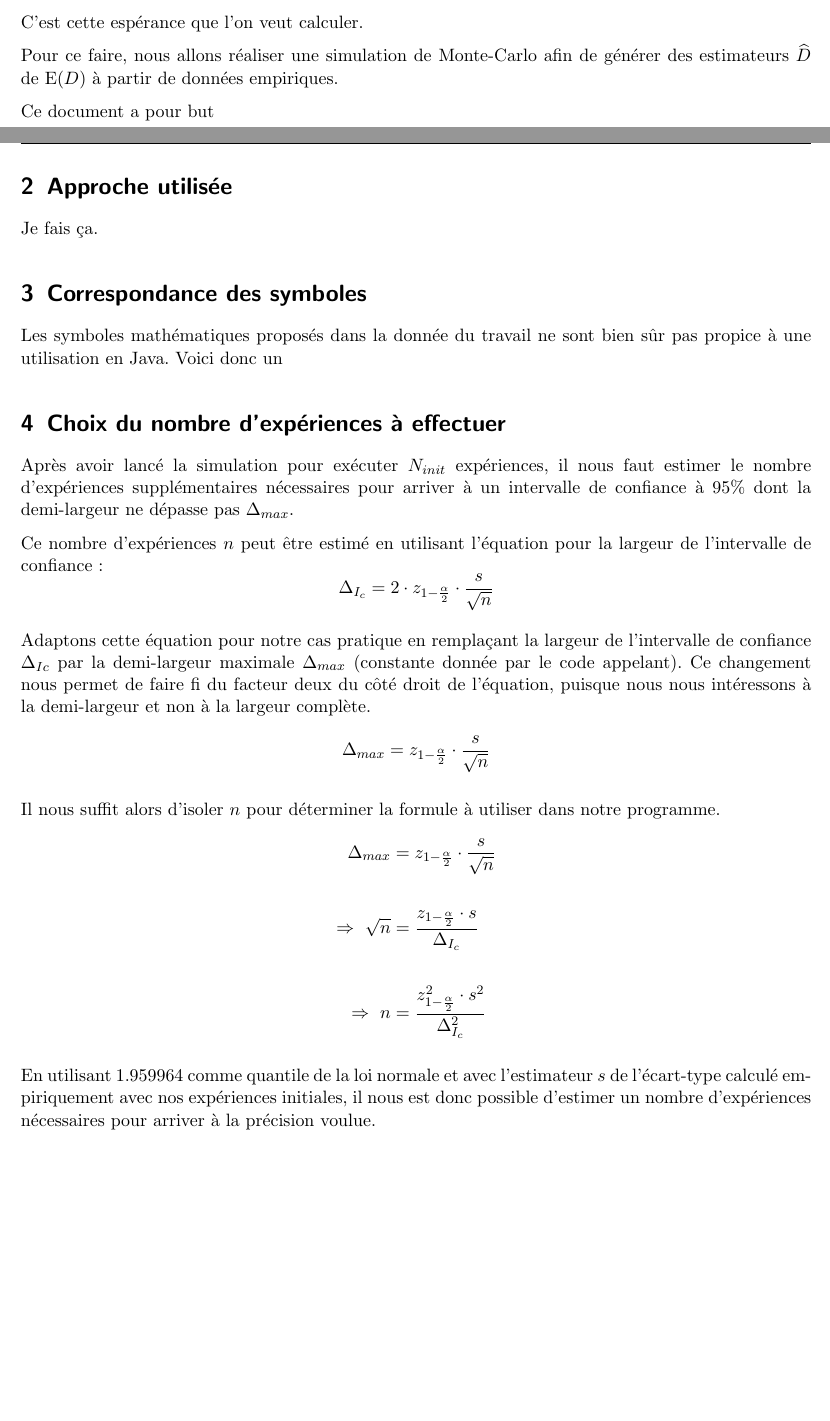
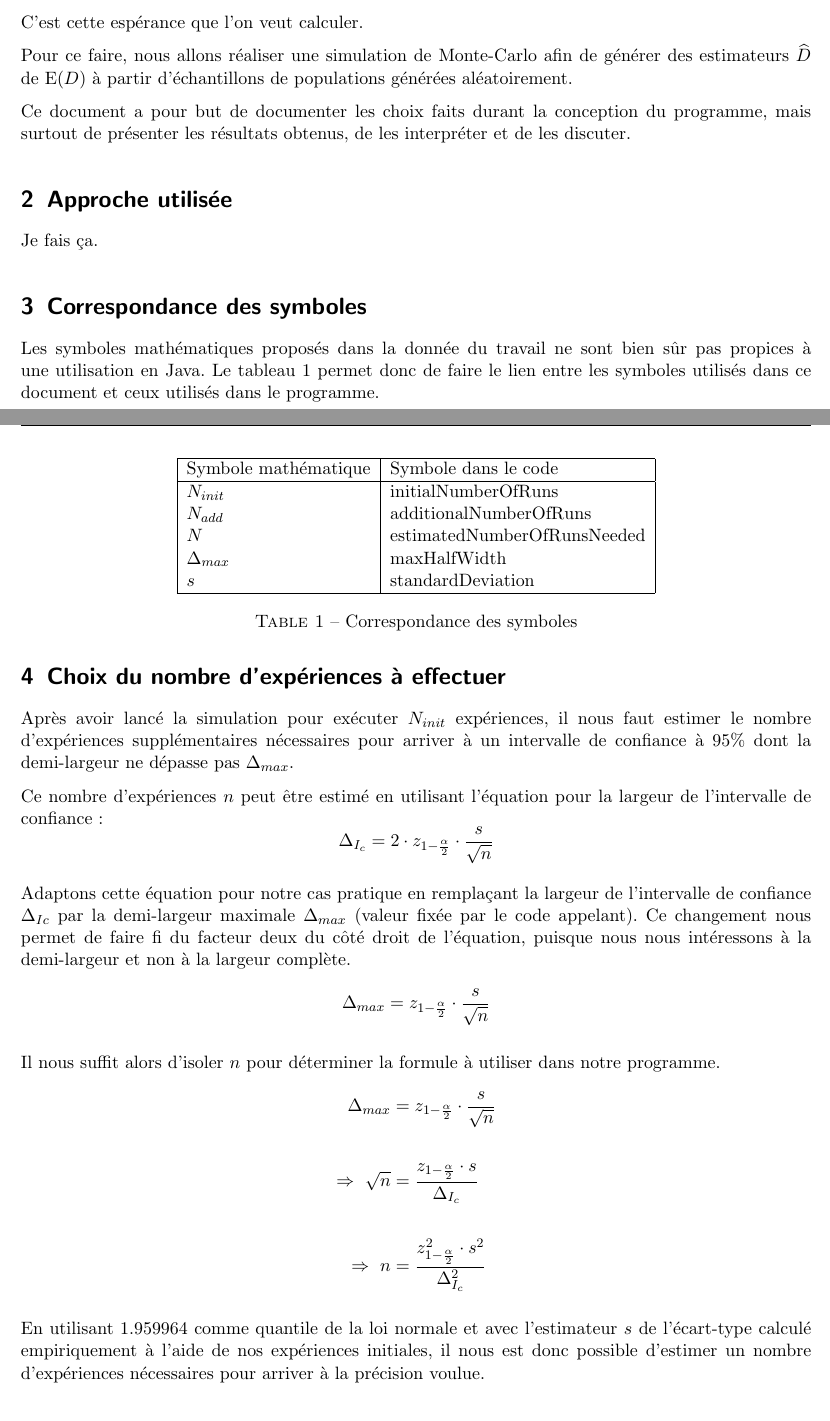
Before and after one commit to Laykel/SIO-TP2, a LaTeX document (report/SIO_TP2_Wachter_Luc.tex): two parts of pages 1 and 2 of 3, joined at a grey line, cut so that both start at the same text, the shorter picture padded with empty space. Compiled offline with pdfLaTeX.

```diff
--- a/report/SIO_TP2_Wachter_Luc.tex
+++ b/report/SIO_TP2_Wachter_Luc.tex
@@ -87,11 +87,9 @@
 \end{equation*}
 C'est cette espérance que l'on veut calculer.
 
-Pour ce faire, nous allons réaliser une simulation de Monte-Carlo afin de générer des estimateurs $\widehat{D}$ de $\text{E}(D)$ à partir de données empiriques.
+Pour ce faire, nous allons réaliser une simulation de Monte-Carlo afin de générer des estimateurs $\widehat{D}$ de $\text{E}(D)$ à partir d'échantillons de populations générées aléatoirement.
 
-Ce document a pour but
-
-\newpage
+Ce document a pour but de documenter les choix faits durant la conception du programme, mais surtout de présenter les résultats obtenus, de les interpréter et de les discuter.
 
 % Début Section ==================================================================
 \section{Approche utilisée}
@@ -101,7 +99,24 @@
 % Début Section ==================================================================
 \section{Correspondance des symboles}
 
-Les symboles mathématiques proposés dans la donnée du travail ne sont bien sûr pas propice à une utilisation en Java. Voici donc un
+Les symboles mathématiques proposés dans la donnée du travail ne sont bien sûr pas propices à une utilisation en Java. Le tableau \ref{table:correspondance} permet donc de faire le lien entre les symboles utilisés dans ce document et ceux utilisés dans le programme.
+
+\begin{table}
+  \centering
+  \begin{tabular}{|l|l|}
+    \hline
+    Symbole mathématique & Symbole dans le code \\
+    \hline
+    $N_{init}$ & initialNumberOfRuns \\
+    $N_{add}$ & additionalNumberOfRuns \\
+    $N$ & estimatedNumberOfRunsNeeded \\
+    $\Delta_{max}$ & maxHalfWidth \\
+    $s$ & standardDeviation \\
+    \hline
+  \end{tabular}
+  \caption{Correspondance des symboles}
+  \label{table:correspondance}
+\end{table}
 
 % Début Section ==================================================================
 \section{Choix du nombre d'expériences à effectuer}
@@ -113,7 +128,7 @@
   \Delta_{I_c} = 2\cdot z_{1-\frac{\alpha}{2}}\cdot \dfrac{s}{\sqrt{n}}
 \end{equation*}
 
-Adaptons cette équation pour notre cas pratique en remplaçant la largeur de l'intervalle de confiance $\Delta_{Ic}$ par la demi-largeur maximale $\Delta_{max}$ (constante donnée par le code appelant). Ce changement nous permet de faire fi du facteur deux du côté droit de l'équation, puisque nous nous intéressons à la demi-largeur et non à la largeur complète.
+Adaptons cette équation pour notre cas pratique en remplaçant la largeur de l'intervalle de confiance $\Delta_{Ic}$ par la demi-largeur maximale $\Delta_{max}$ (valeur fixée par le code appelant). Ce changement nous permet de faire fi du facteur deux du côté droit de l'équation, puisque nous nous intéressons à la demi-largeur et non à la largeur complète.
 \begin{equation*}
   \Delta_{max} = z_{1-\frac{\alpha}{2}}\cdot \dfrac{s}{\sqrt{n}}
 \end{equation*}
@@ -125,7 +140,7 @@
   \Rightarrow \ n &= \dfrac{z_{1-\frac{\alpha}{2}}^2\cdot s^2}{\Delta_{I_c}^2}
 \end{align*}
 
-En utilisant $1.959964$ comme quantile de la loi normale et avec l'estimateur $s$ de l'écart-type calculé empiriquement avec nos expériences initiales, il nous est donc possible d'estimer un nombre d'expériences nécessaires pour arriver à la précision voulue.
+En utilisant $1.959964$ comme quantile de la loi normale et avec l'estimateur $s$ de l'écart-type calculé empiriquement à l'aide de nos expériences initiales, il nous est donc possible d'estimer un nombre d'expériences nécessaires pour arriver à la précision voulue.
 
 % Début Section ==================================================================
 \section{Résultats}
```
Also changed, not shown: report/SIO_TP2_Wachter_Luc.pdf, report/analysis/plots/BoxPlot.pdf, report/analysis/plots/CIplot.pdf, report/analysis/plots/EstimatorHistogram.pdf, report/analysis/plots/PointsCloud.pdf, report/SIO_TP2_Wachter_Luc.tex (4 more changed lines), 1 other file.
